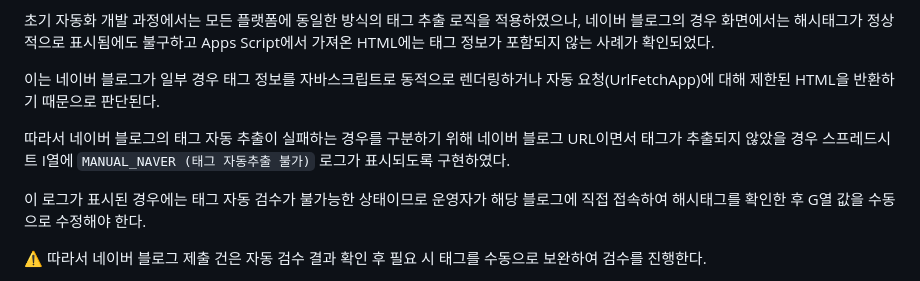
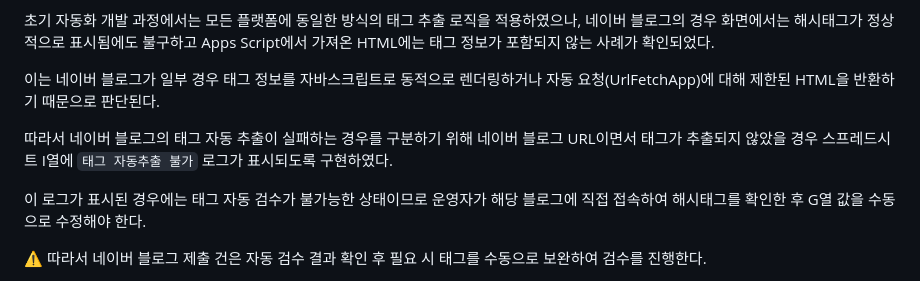
Before and after one commit to syoo22/projects, a Markdown page: til_blog_project/TIL_제목_해시태그_분류_Apps_Script_활용_가이드.md, the part around the change. Drawn GitHub-style.

```diff
--- a/til_blog_project/TIL_제목_해시태그_분류_Apps_Script_활용_가이드.md
+++ b/til_blog_project/TIL_제목_해시태그_분류_Apps_Script_활용_가이드.md
@@ -63,7 +63,7 @@
 
 이는 네이버 블로그가 일부 경우 태그 정보를 자바스크립트로 동적으로 렌더링하거나 자동 요청(UrlFetchApp)에 대해 제한된 HTML을 반환하기 때문으로 판단된다.
 
-따라서 네이버 블로그의 태그 자동 추출이 실패하는 경우를 구분하기 위해 네이버 블로그 URL이면서 태그가 추출되지 않았을 경우 스프레드시트 I열에 `MANUAL_NAVER (태그 자동추출 불가)` 로그가 표시되도록 구현하였다.
+따라서 네이버 블로그의 태그 자동 추출이 실패하는 경우를 구분하기 위해 네이버 블로그 URL이면서 태그가 추출되지 않았을 경우 스프레드시트 I열에 `태그 자동추출 불가` 로그가 표시되도록 구현하였다.
 
 이 로그가 표시된 경우에는 태그 자동 검수가 불가능한 상태이므로 운영자가 해당 블로그에 직접 접속하여 해시태그를 확인한 후 G열 값을 수동으로 수정해야 한다.
 
```
